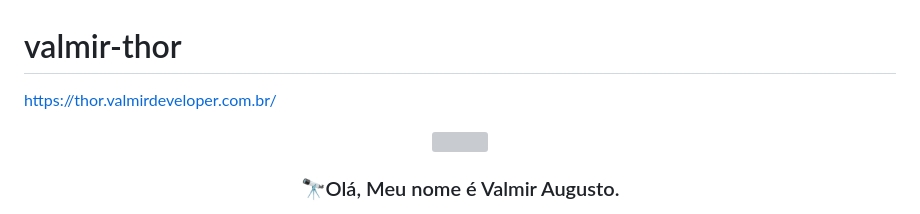
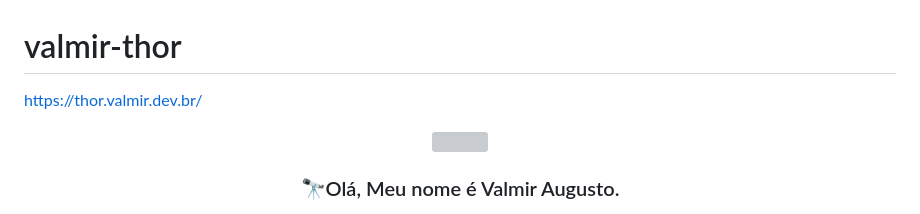
Before and after one commit to valmirdev/thor.valmir.dev.br, a Markdown page: README.md, the part around the change. Drawn GitHub-style; grey boxes are pictures that could not be loaded.

```diff
--- a/README.md
+++ b/README.md
@@ -1,8 +1,7 @@
 # valmir-thor
 
 
-https://thor.valmirdeveloper.com.br/
-
+https://thor.valmir.dev.br/
 
 <div align="center">
 <img src="https://avatars.githubusercontent.com/u/92243436?v=4" align="center" height="200" width="200" />
```
